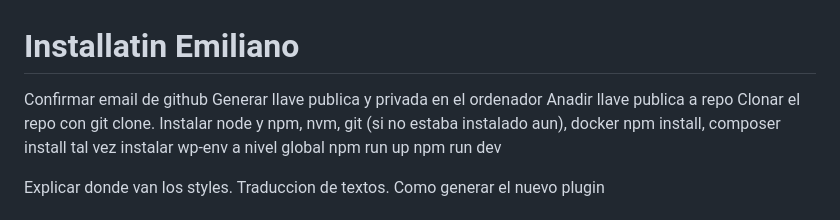
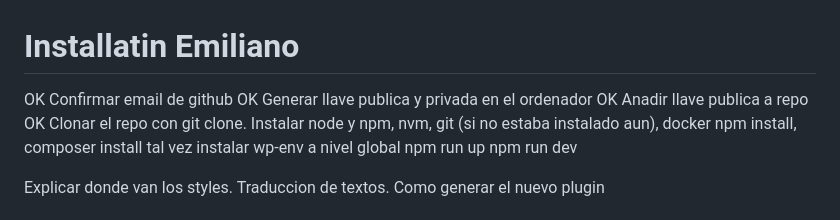
Before and after one commit to cobianzo/asim-solar-project, a Markdown page: README.md, the part around the change. Drawn GitHub-style.

Commit message:
prima installazione eseguita

```diff
--- a/README.md
+++ b/README.md
@@ -1,9 +1,9 @@
 # Installatin Emiliano
 
-Confirmar email de github
-Generar llave publica y privada en el ordenador
-Anadir llave publica a repo
-Clonar el repo con git clone.
+OK Confirmar email de github
+OK Generar llave publica y privada en el ordenador
+OK Anadir llave publica a repo
+OK Clonar el repo con git clone.
 Instalar node y npm, nvm, git (si no estaba instalado aun), docker
 npm install, composer install
 tal vez instalar wp-env a nivel global
```
